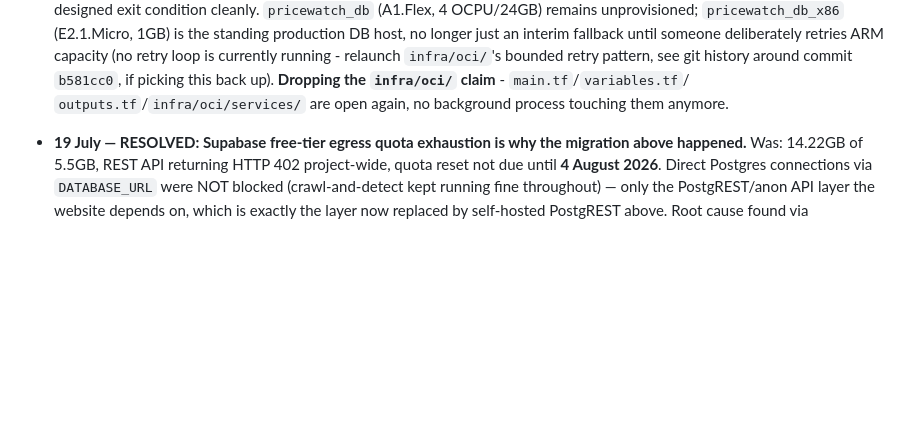
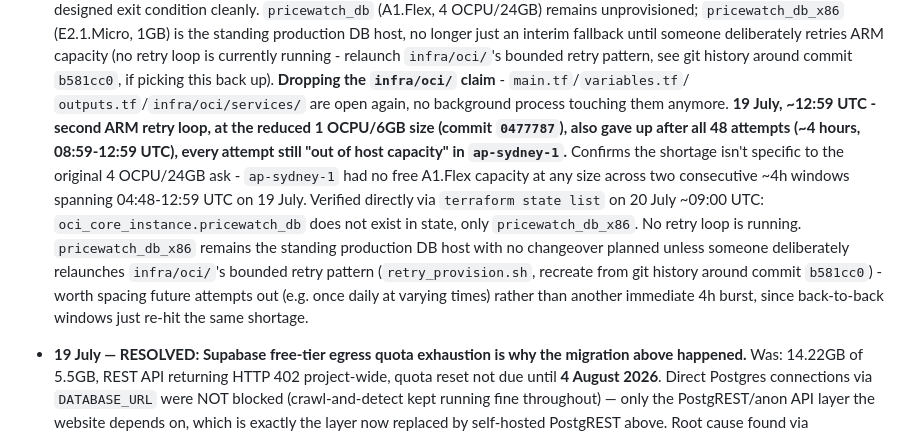
Before and after one commit to JohanLiebert-2004/pricewatch, a Markdown page: AGENT_STATE.md, the part around the change. Drawn GitHub-style; blank space fills up the shorter version.

Commit message:
AGENT_STATE: second ARM retry loop (1 OCPU/6GB) also exhausted 48 attempts
ap-sydney-1 had no free A1.Flex capacity at either size across two
consecutive ~4h windows on 19 July. Verified via terraform state that
pricewatch_db (ARM) still doesn't exist; x86 fallback remains standing prod.

```diff
--- a/AGENT_STATE.md
+++ b/AGENT_STATE.md
@@ -168,6 +168,21 @@ Before changing anything:
   up). **Dropping the `infra/oci/` claim** - `main.tf`/`variables.tf`/
   `outputs.tf`/`infra/oci/services/` are open again, no background process
   touching them anymore.
+  **19 July, ~12:59 UTC - second ARM retry loop, at the reduced 1 OCPU/6GB
+  size (commit `0477787`), also gave up after all 48 attempts (~4 hours,
+  08:59-12:59 UTC), every attempt still "out of host capacity" in
+  `ap-sydney-1`.** Confirms the shortage isn't specific to the original
+  4 OCPU/24GB ask - `ap-sydney-1` had no free A1.Flex capacity at any size
+  across two consecutive ~4h windows spanning 04:48-12:59 UTC on 19 July.
+  Verified directly via `terraform state list` on 20 July ~09:00 UTC:
+  `oci_core_instance.pricewatch_db` does not exist in state, only
+  `pricewatch_db_x86`. No retry loop is running. `pricewatch_db_x86`
+  remains the standing production DB host with no changeover planned unless
+  someone deliberately relaunches `infra/oci/`'s bounded retry pattern
+  (`retry_provision.sh`, recreate from git history around commit
+  `b581cc0`) - worth spacing future attempts out (e.g. once daily at
+  varying times) rather than another immediate 4h burst, since back-to-back
+  windows just re-hit the same shortage.
 
 - **19 July — RESOLVED: Supabase free-tier egress quota exhaustion is why
   the migration above happened.** Was: 14.22GB of 5.5GB, REST API returning
```
